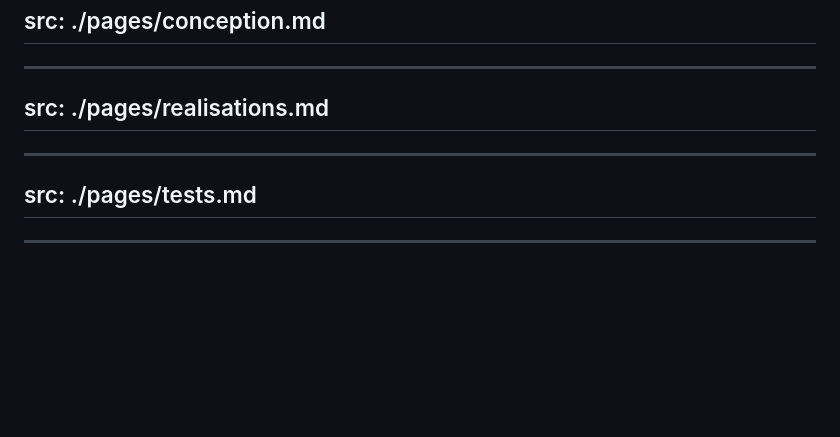
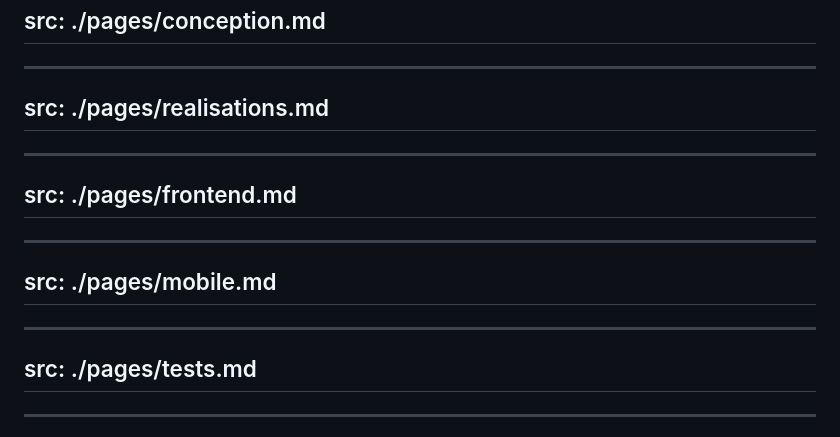
Before and after one commit to BaptisteLeDev/Angular-Seira, a Markdown page: slidev/slides.md, the part around the change. Drawn GitHub-style; blank space fills up the shorter version.

Commit message:
feat: add frontend and mobile documentation pages

```diff
--- a/slidev/slides.md
+++ b/slidev/slides.md
@@ -302,6 +302,14 @@ src: ./pages/realisations.md
 ---
 
 ---
+src: ./pages/frontend.md
+---
+
+---
+src: ./pages/mobile.md
+---
+
+---
 src: ./pages/tests.md
 ---
 
```
Also changed, not shown: slidev/pages/frontend.md (added, +201 -0 lines), slidev/pages/mobile.md (added, +153 -0 lines).
